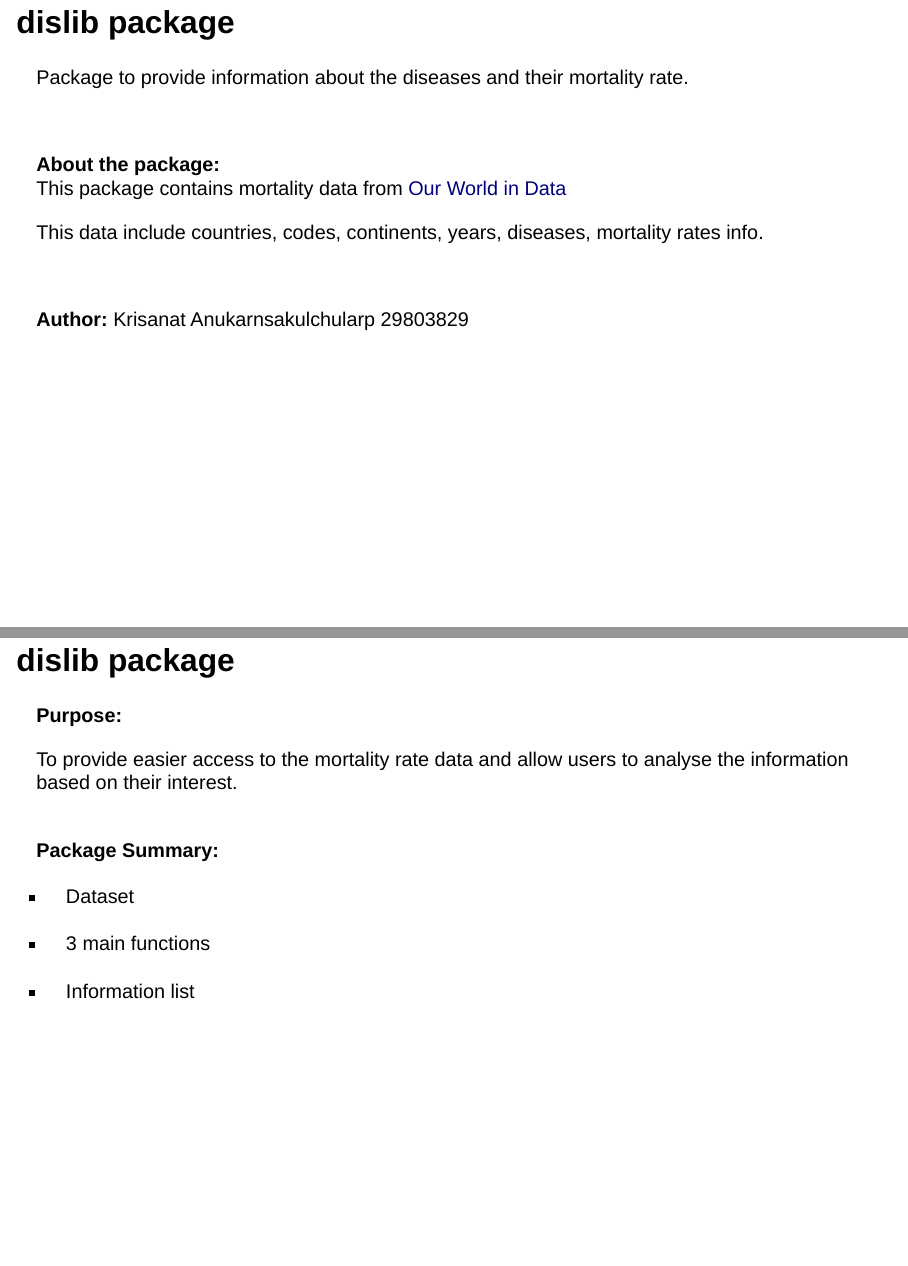
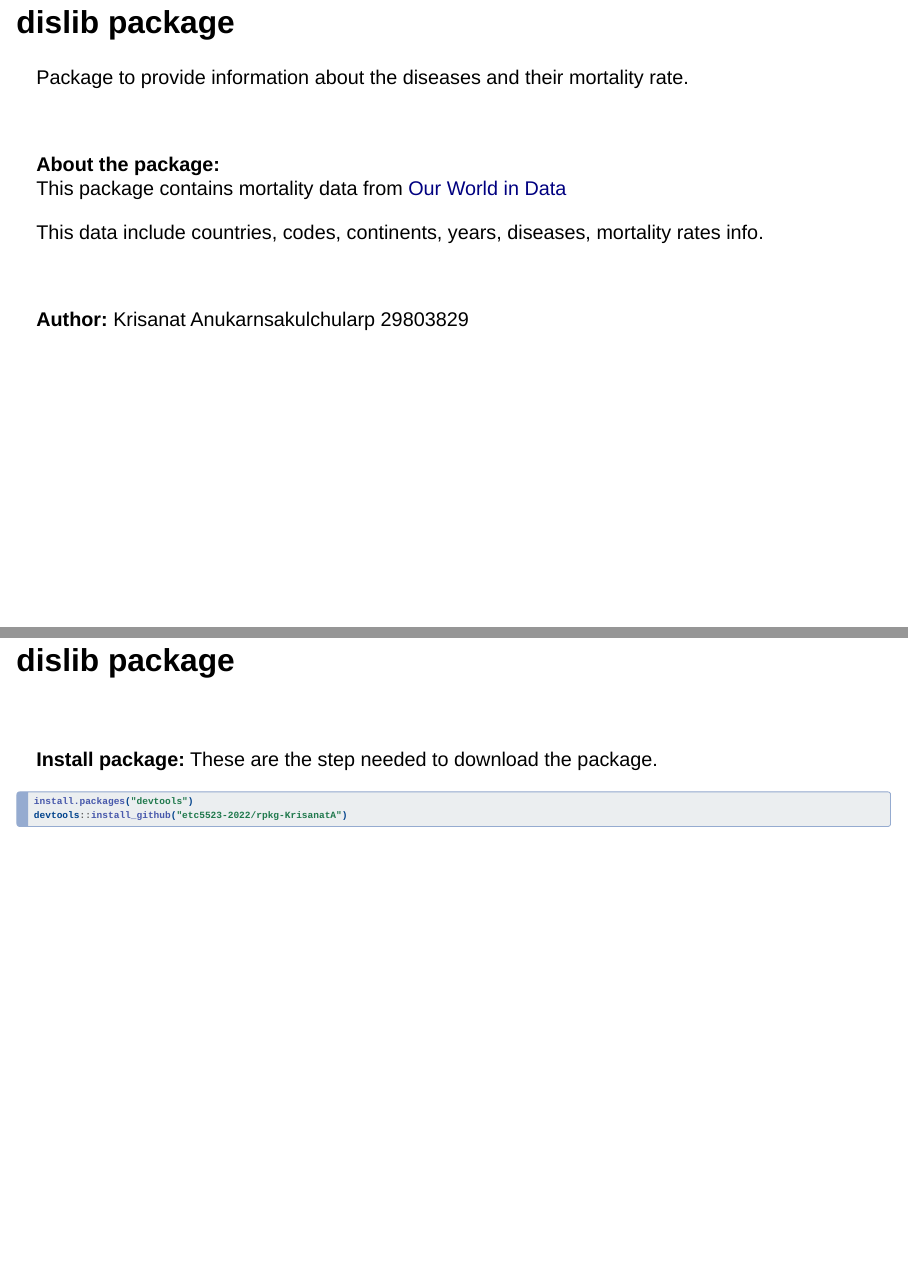
Before and after one commit to etc5523-2022/rpkg-KrisanatA, a Quarto document (slides/dislib.qmd): pages 2 and 3 of 8 before the commit and pages 2 and 3 of 9 after it, joined at a grey line. Rendered offline with R 4.5, knitr and Pandoc in place of Quarto, with nearby package versions; drawn as Slidy slides in place of the format the file asks for; common packages that the code uses without loading them are loaded.

Commit message:
change install slide

````diff
--- a/slides/dislib.qmd
+++ b/slides/dislib.qmd
@@ -35,6 +35,21 @@ This data include countries, codes, continents, years, diseases, mortality rates
 <br>
 
 **Author:** Krisanat Anukarnsakulchularp 29803829
+
+
+## dislib package
+
+<br>
+
+**Install package:** These are the step needed to download the package.
+
+```{r}
+#| eval: false
+#| echo: true
+#| code-line-numbers: false
+install.packages("devtools")
+devtools::install_github("etc5523-2022/rpkg-KrisanatA")
+```
 
 
 ## dislib package
````
Also changed, not shown: slides/dislib.html, slides/dislib_files/figure-revealjs/unnamed-chunk-4-1.png (added), 2 other files.
